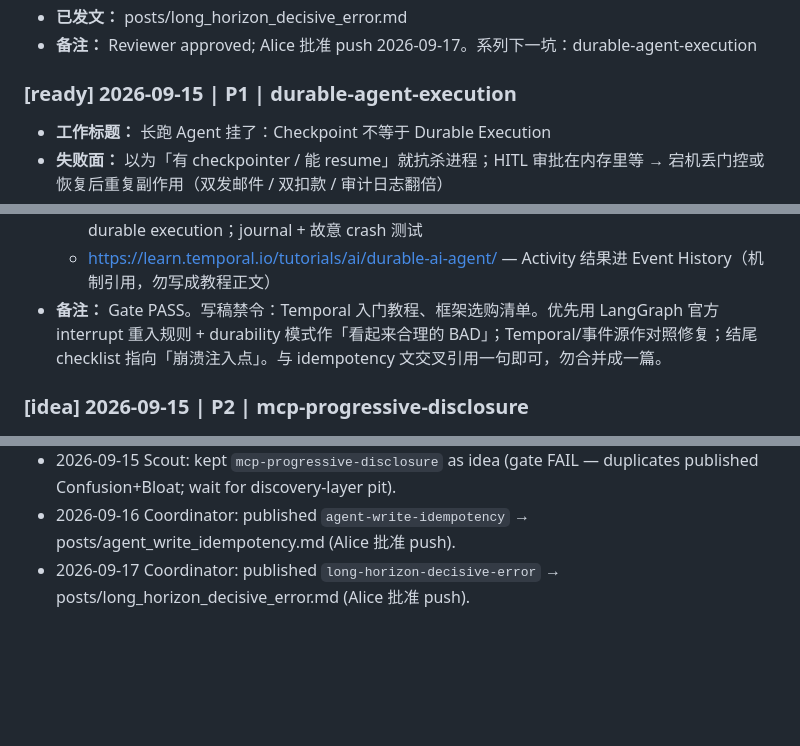
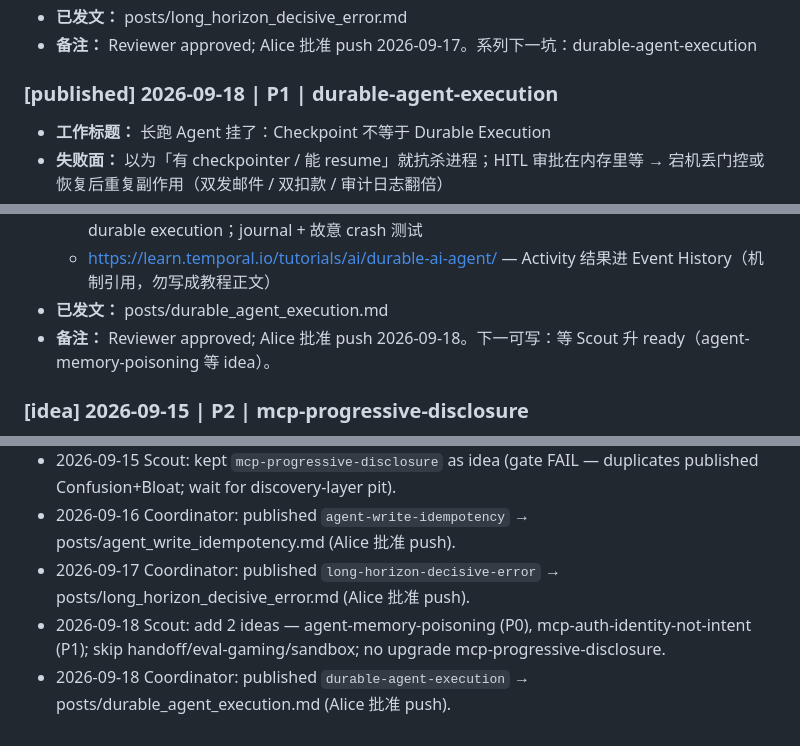
Before and after one commit to hanalice/hanalice, a Markdown page: docs/blog-backlog.md, 3 parts joined by grey strips. GitHub-like rendering; blank space fills up the shorter version.

```diff
--- a/docs/blog-backlog.md
+++ b/docs/blog-backlog.md
@@ -54,7 +54,7 @@
 - **已发文：** posts/long_horizon_decisive_error.md
 - **备注：** Reviewer approved; Alice 批准 push 2026-09-17。系列下一坑：durable-agent-execution
 
-### [ready] 2026-09-15 | P1 | durable-agent-execution
+### [published] 2026-09-18 | P1 | durable-agent-execution
 - **工作标题：** 长跑 Agent 挂了：Checkpoint 不等于 Durable Execution
 - **失败面：** 以为「有 checkpointer / 能 resume」就抗杀进程；HITL 审批在内存里等 → 宕机丢门控或恢复后重复副作用（双发邮件 / 双扣款 / 审计日志翻倍）
 - **为何够深：** 拆清三层边界——(1) 图状态快照（super-step / node boundary）vs (2) 事件历史回放（Workflow Event History / Activity 结果落盘）vs (3) 工具层幂等键；LangGraph 官方明示 resume 从**含 interrupt 的节点开头重跑**，`durability=exit|async` 与 InMemorySaver 的恢复窗口不同；Temporal Approval 用 Signal + 零算力等待，不占进程。不是「怎么写 Temporal Hello World」
@@ -76,7 +76,8 @@
   - https://jamjet.dev/blog/approvals-that-survive-kill-9/ — 审批状态必须事件化，否则 kill -9 丢门控
   - https://zylos.ai/research/2026-04-24-durable-execution-agent-runtimes/ — 会话记忆 ≠ durable execution；journal + 故意 crash 测试
   - https://learn.temporal.io/tutorials/ai/durable-ai-agent/ — Activity 结果进 Event History（机制引用，勿写成教程正文）
-- **备注：** Gate PASS。写稿禁令：Temporal 入门教程、框架选购清单。优先用 LangGraph 官方 interrupt 重入规则 + durability 模式作「看起来合理的 BAD」；Temporal/事件源作对照修复；结尾 checklist 指向「崩溃注入点」。与 idempotency 文交叉引用一句即可，勿合并成一篇。
+- **已发文：** posts/durable_agent_execution.md
+- **备注：** Reviewer approved; Alice 批准 push 2026-09-18。下一可写：等 Scout 升 ready（agent-memory-poisoning 等 idea）。
 
 ### [idea] 2026-09-15 | P2 | mcp-progressive-disclosure
 - **工作标题：** 工具一多就选错：渐进发现 vs 一次灌进全部 MCP
@@ -110,3 +144,5 @@
 - 2026-09-15 Scout: kept `mcp-progressive-disclosure` as idea (gate FAIL — duplicates published Confusion+Bloat; wait for discovery-layer pit).
 - 2026-09-16 Coordinator: published `agent-write-idempotency` → posts/agent_write_idempotency.md (Alice 批准 push).
 - 2026-09-17 Coordinator: published `long-horizon-decisive-error` → posts/long_horizon_decisive_error.md (Alice 批准 push).
+- 2026-09-18 Scout: add 2 ideas — agent-memory-poisoning (P0), mcp-auth-identity-not-intent (P1); skip handoff/eval-gaming/sandbox; no upgrade mcp-progressive-disclosure.
+- 2026-09-18 Coordinator: published `durable-agent-execution` → posts/durable_agent_execution.md (Alice 批准 push).
```
Also changed, not shown: other parts of docs/blog-backlog.md (+33 -0 lines), posts/durable_agent_execution.md (added, +275 -0 lines).
